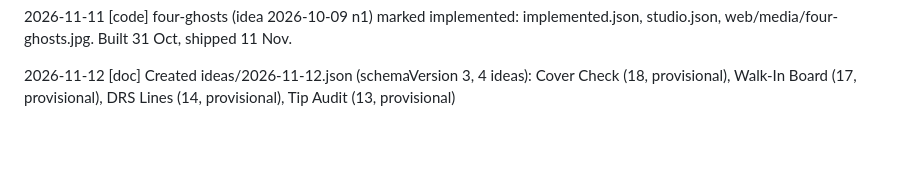
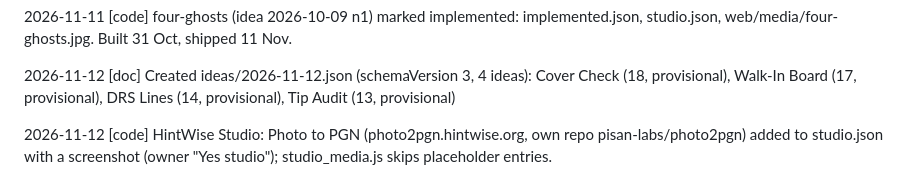
Before and after one commit to pisanuw/daily-project-ideas, a Markdown page: CHANGES.md, the part around the change. Rendered like a GitHub page; blank space fills up the shorter version.

Commit message:
docs: note Photo to PGN studio listing [skip netlify]
Co-Authored-By: Claude Opus 5.5 <noreply@anthropic.com>
Claude-Session: https://claude.ai/code/session_01JyJzMXxeHu9P7By5BXRNJv

```diff
--- a/CHANGES.md
+++ b/CHANGES.md
@@ -677,3 +677,5 @@ Format: `YYYY-MM-DD [type] description` (max 200 chars). Types: decision, plan,
 2026-11-11 [code] four-ghosts (idea 2026-10-09 n1) marked implemented: implemented.json, studio.json, web/media/four-ghosts.jpg. Built 31 Oct, shipped 11 Nov.
 
 2026-11-12 [doc] Created ideas/2026-11-12.json (schemaVersion 3, 4 ideas): Cover Check (18, provisional), Walk-In Board (17, provisional), DRS Lines (14, provisional), Tip Audit (13, provisional)
+
+2026-11-12 [code] HintWise Studio: Photo to PGN (photo2pgn.hintwise.org, own repo pisan-labs/photo2pgn) added to studio.json with a screenshot (owner "Yes studio"); studio_media.js skips placeholder entries.
```
